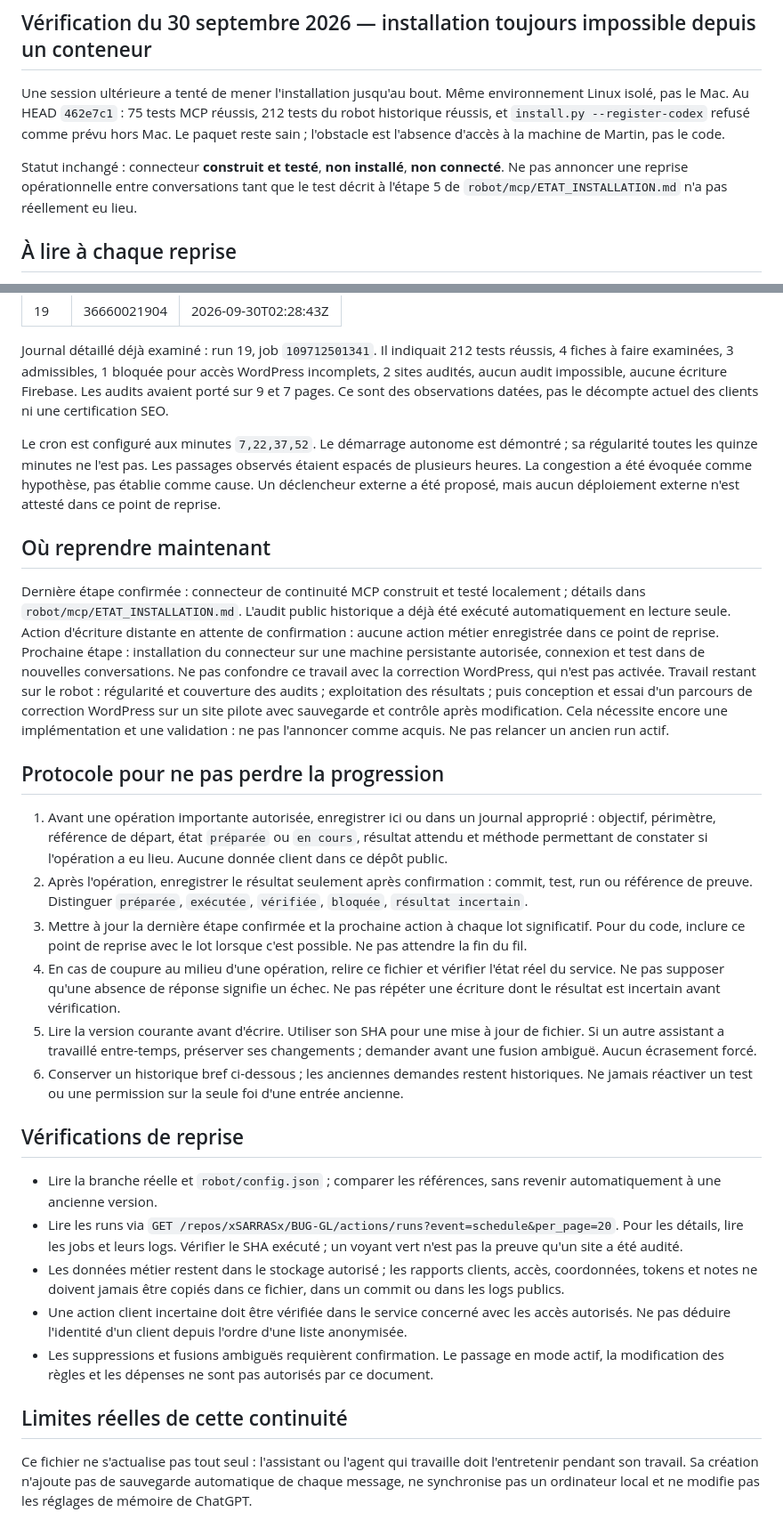
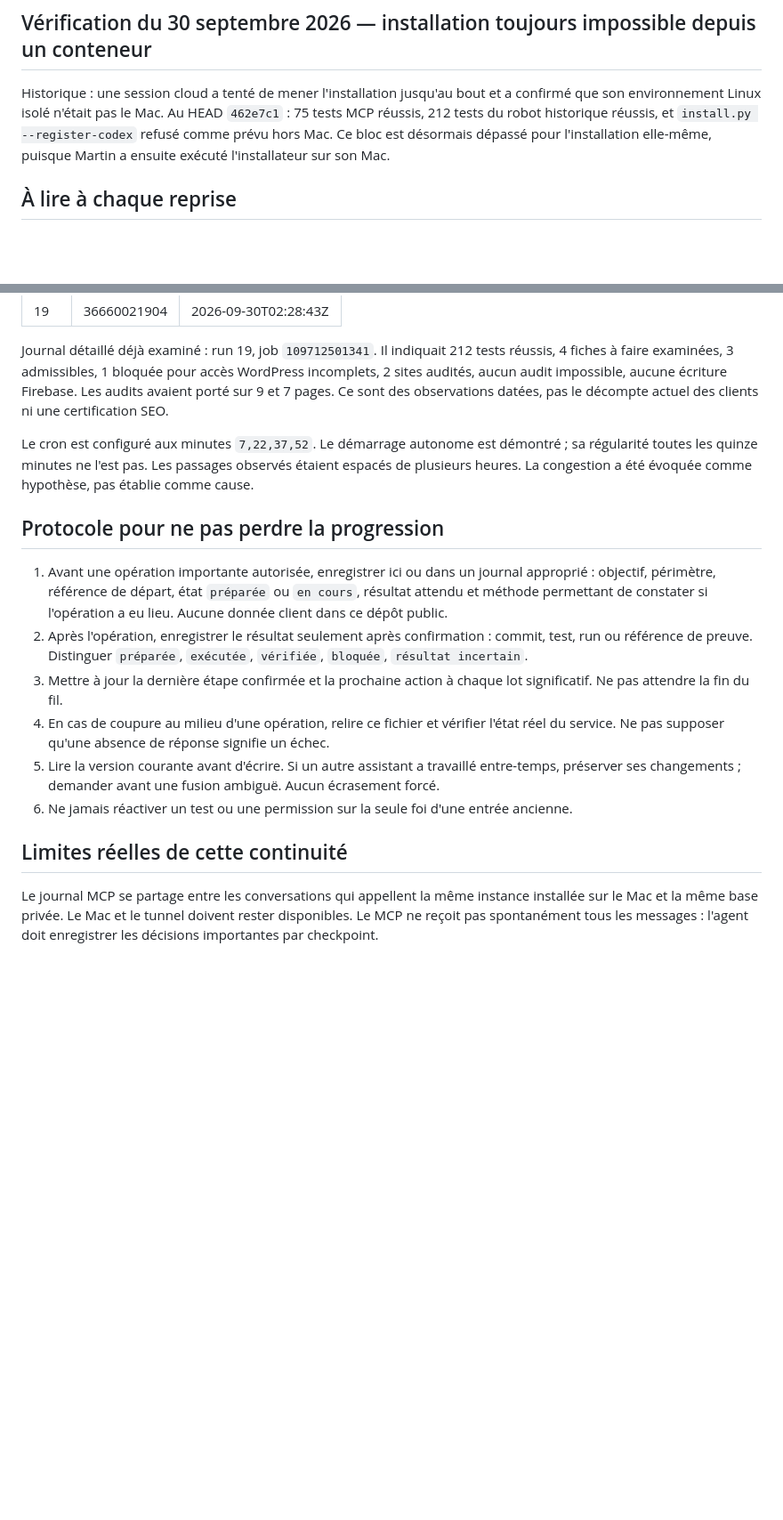
Before and after one commit to xSARRASx/BUG-GL, a Markdown page: robot/REPRISE.md, 2 parts joined by grey strips. Shown at 89% size. Rendered like a GitHub page; blank space fills up the shorter version.

```diff
--- a/robot/REPRISE.md
+++ b/robot/REPRISE.md
@@ -15,15 +62,7 @@ Le MCP V1 permet la consultation GitHub du Robot SEO et la tenue d'un journal pr
 
 ## Vérification du 30 septembre 2026 — installation toujours impossible depuis un conteneur
 
-Une session ultérieure a tenté de mener l'installation jusqu'au bout. Même
-environnement Linux isolé, pas le Mac. Au HEAD `462e7c1` : 75 tests MCP réussis,
-212 tests du robot historique réussis, et `install.py --register-codex` refusé comme
-prévu hors Mac. Le paquet reste sain ; l'obstacle est l'absence d'accès à la machine
-de Martin, pas le code.
-
-Statut inchangé : connecteur **construit et testé**, **non installé**, **non connecté**.
-Ne pas annoncer une reprise opérationnelle entre conversations tant que le test
-décrit à l'étape 5 de `robot/mcp/ETAT_INSTALLATION.md` n'a pas réellement eu lieu.
+Historique : une session cloud a tenté de mener l'installation jusqu'au bout et a confirmé que son environnement Linux isolé n'était pas le Mac. Au HEAD `462e7c1` : 75 tests MCP réussis, 212 tests du robot historique réussis, et `install.py --register-codex` refusé comme prévu hors Mac. Ce bloc est désormais dépassé pour l'installation elle-même, puisque Martin a ensuite exécuté l'installateur sur son Mac.
 
 ## À lire à chaque reprise
 
@@ -64,33 +100,18 @@ Derniers passages automatiques confirmés dans le suivi du 30 septembre 2026, to
 
 Journal détaillé déjà examiné : run 19, job `109712501341`. Il indiquait 212 tests réussis, 4 fiches à faire examinées, 3 admissibles, 1 bloquée pour accès WordPress incomplets, 2 sites audités, aucun audit impossible, aucune écriture Firebase. Les audits avaient porté sur 9 et 7 pages. Ce sont des observations datées, pas le décompte actuel des clients ni une certification SEO.
 
-Le cron est configuré aux minutes `7,22,37,52`. Le démarrage autonome est démontré ; sa régularité toutes les quinze minutes ne l'est pas. Les passages observés étaient espacés de plusieurs heures. La congestion a été évoquée comme hypothèse, pas établie comme cause. Un déclencheur externe a été proposé, mais aucun déploiement externe n'est attesté dans ce point de reprise.
-
-## Où reprendre maintenant
-
-Dernière étape confirmée : connecteur de continuité MCP construit et testé localement ; détails dans `robot/mcp/ETAT_INSTALLATION.md`. L'audit public historique a déjà été exécuté automatiquement en lecture seule.
-Action d'écriture distante en attente de confirmation : aucune action métier enregistrée dans ce point de reprise.
-Prochaine étape : installation du connecteur sur une machine persistante autorisée, connexion et test dans de nouvelles conversations. Ne pas confondre ce travail avec la correction WordPress, qui n'est pas activée.
-Travail restant sur le robot : régularité et couverture des audits ; exploitation des résultats ; puis conception et essai d'un parcours de correction WordPress sur un site pilote avec sauvegarde et contrôle après modification. Cela nécessite encore une implémentation et une validation : ne pas l'annoncer comme acquis. Ne pas relancer un ancien run actif.
+Le cron est configuré aux minutes `7,22,37,52`. Le démarrage autonome est démontré ; sa régularité toutes les quinze minutes ne l'est pas. Les passages observés étaient espacés de plusieurs heures. La congestion a été évoquée comme hypothèse, pas établie comme cause.
 
 ## Protocole pour ne pas perdre la progression
 
 1. Avant une opération importante autorisée, enregistrer ici ou dans un journal approprié : objectif, périmètre, référence de départ, état `préparée` ou `en cours`, résultat attendu et méthode permettant de constater si l'opération a eu lieu. Aucune donnée client dans ce dépôt public.
 2. Après l'opération, enregistrer le résultat seulement après confirmation : commit, test, run ou référence de preuve. Distinguer `préparée`, `exécutée`, `vérifiée`, `bloquée`, `résultat incertain`.
-3. Mettre à jour la dernière étape confirmée et la prochaine action à chaque lot significatif. Pour du code, inclure ce point de reprise avec le lot lorsque c'est possible. Ne pas attendre la fin du fil.
-4. En cas de coupure au milieu d'une opération, relire ce fichier et vérifier l'état réel du service. Ne pas supposer qu'une absence de réponse signifie un échec. Ne pas répéter une écriture dont le résultat est incertain avant vérification.
-5. Lire la version courante avant d'écrire. Utiliser son SHA pour une mise à jour de fichier. Si un autre assistant a travaillé entre-temps, préserver ses changements ; demander avant une fusion ambiguë. Aucun écrasement forcé.
-6. Conserver un historique bref ci-dessous ; les anciennes demandes restent historiques. Ne jamais réactiver un test ou une permission sur la seule foi d'une entrée ancienne.
-
-## Vérifications de reprise
-
-- Lire la branche réelle et `robot/config.json` ; comparer les références, sans revenir automatiquement à une ancienne version.
-- Lire les runs via `GET /repos/xSARRASx/BUG-GL/actions/runs?event=schedule&per_page=20`. Pour les détails, lire les jobs et leurs logs. Vérifier le SHA exécuté ; un voyant vert n'est pas la preuve qu'un site a été audité.
-- Les données métier restent dans le stockage autorisé ; les rapports clients, accès, coordonnées, tokens et notes ne doivent jamais être copiés dans ce fichier, dans un commit ou dans les logs publics.
-- Une action client incertaine doit être vérifiée dans le service concerné avec les accès autorisés. Ne pas déduire l'identité d'un client depuis l'ordre d'une liste anonymisée.
-- Les suppressions et fusions ambiguës requièrent confirmation. Le passage en mode actif, la modification des règles et les dépenses ne sont pas autorisés par ce document.
+3. Mettre à jour la dernière étape confirmée et la prochaine action à chaque lot significatif. Ne pas attendre la fin du fil.
+4. En cas de coupure au milieu d'une opération, relire ce fichier et vérifier l'état réel du service. Ne pas supposer qu'une absence de réponse signifie un échec.
+5. Lire la version courante avant d'écrire. Si un autre assistant a travaillé entre-temps, préserver ses changements ; demander avant une fusion ambiguë. Aucun écrasement forcé.
+6. Ne jamais réactiver un test ou une permission sur la seule foi d'une entrée ancienne.
 
 ## Limites réelles de cette continuité
 
-Ce fichier ne s'actualise pas tout seul : l'assistant ou l'agent qui travaille doit l'entretenir pendant son travail. Sa création n'ajoute pas de sauvegarde automatique de chaque message, ne synchronise pas un ordinateur local et ne modifie pas les réglages de mémoire de ChatGPT.
+Le journal MCP se partage entre les conversations qui appellent la même instance installée sur le Mac et la même base privée. Le Mac et le tunnel doivent rester disponibles. Le MCP ne reçoit pas spontanément tous les messages : l'agent doit enregistrer les décisions importantes par checkpoint.
 
```
Also changed, not shown: other parts of robot/REPRISE.md (+51 -33 lines).
